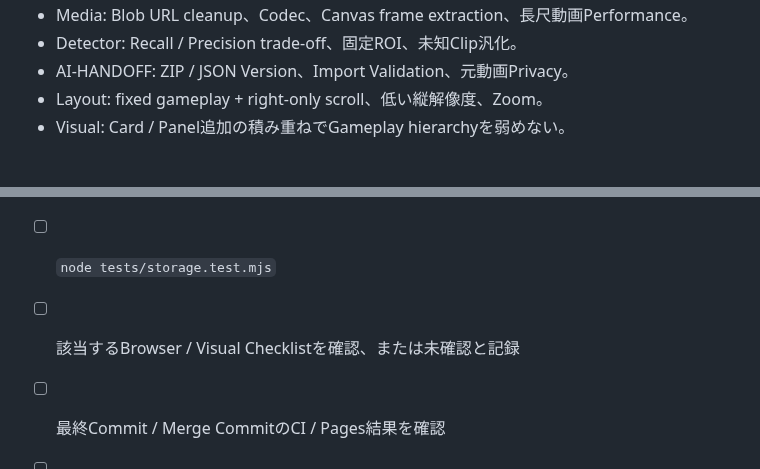
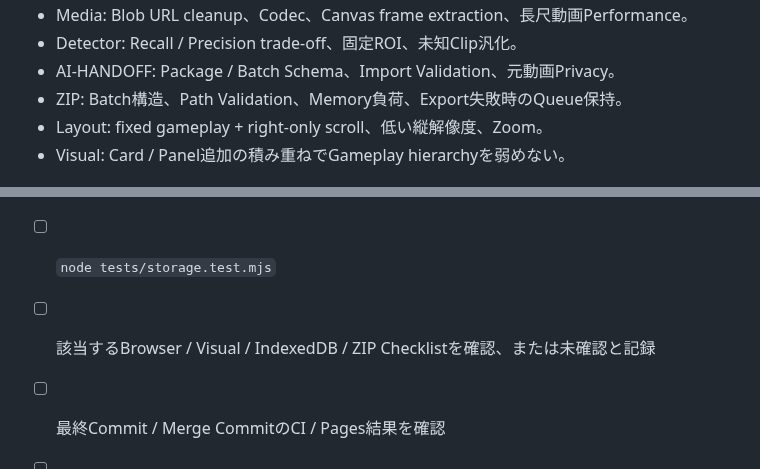
Before and after one commit to EliteMay/valorant-review, a Markdown page: AGENTS.md, 2 parts joined by grey strips. Drawn GitHub-style.

```diff
--- a/AGENTS.md
+++ b/AGENTS.md
@@ -75,6 +83,7 @@ Browser / Media / Layout / Visualは `tests/BROWSER_CHECKLIST.md` を使い、
 - Media: Blob URL cleanup、Codec、Canvas frame extraction、長尺動画Performance。
 - Detector: Recall / Precision trade-off、固定ROI、未知Clip汎化。
-- AI-HANDOFF: ZIP / JSON Version、Import Validation、元動画Privacy。
+- AI-HANDOFF: Package / Batch Schema、Import Validation、元動画Privacy。
+- ZIP: Batch構造、Path Validation、Memory負荷、Export失敗時のQueue保持。
 - Layout: fixed gameplay + right-only scroll、低い縦解像度、Zoom。
 - Visual: Card / Panel追加の積み重ねでGameplay hierarchyを弱めない。
 
@@ -113,7 +122,7 @@ Current UI確認
 - [ ] 要求された変更を実装
 - [ ] `node scripts/validate.mjs`
 - [ ] `node tests/storage.test.mjs`
-- [ ] 該当するBrowser / Visual Checklistを確認、または未確認と記録
+- [ ] 該当するBrowser / Visual / IndexedDB / ZIP Checklistを確認、または未確認と記録
 - [ ] 最終Commit / Merge CommitのCI / Pages結果を確認
 - [ ] README / SPEC / 作業報告 / PROJECT_LEARNINGSを必要に応じて更新
 - [ ] 未確認事項を明示
```
Also changed, not shown: other parts of AGENTS.md (+17 -9 lines).
